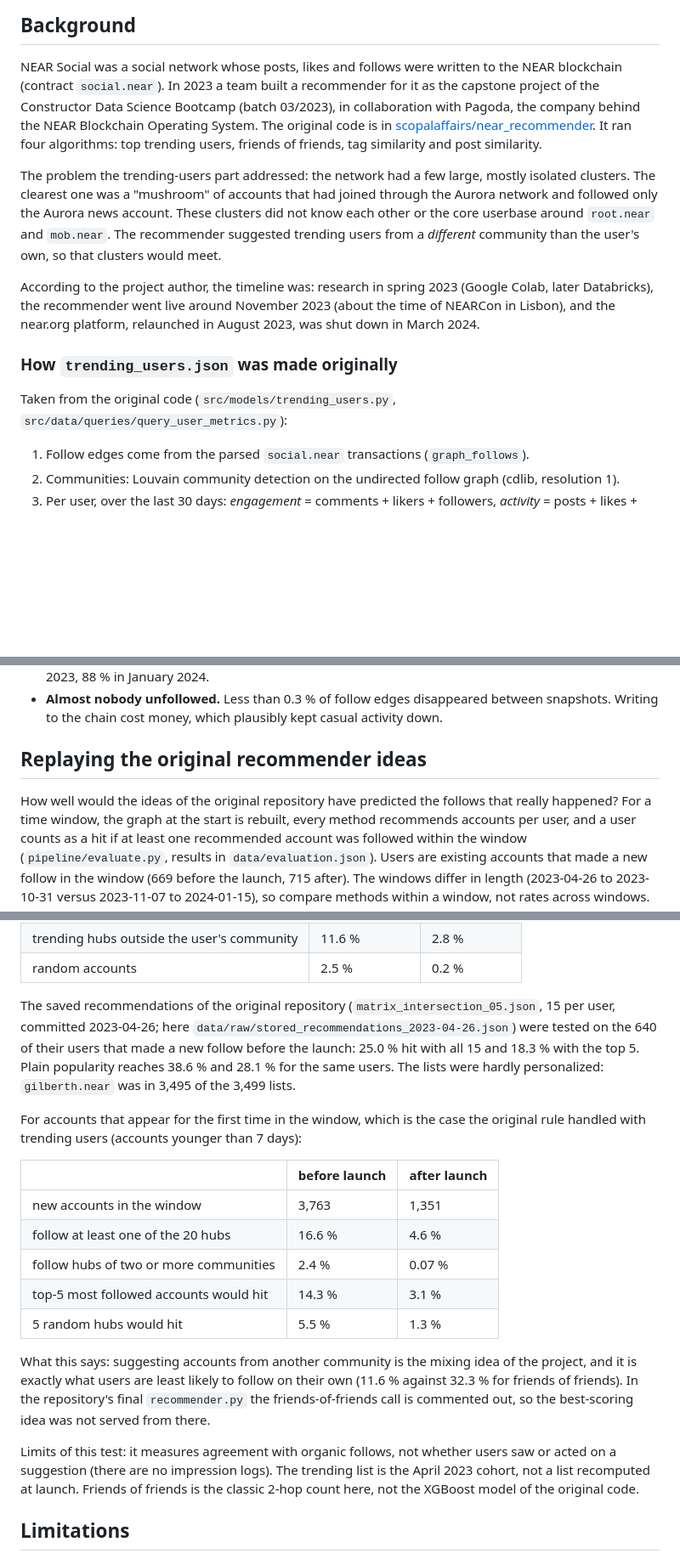
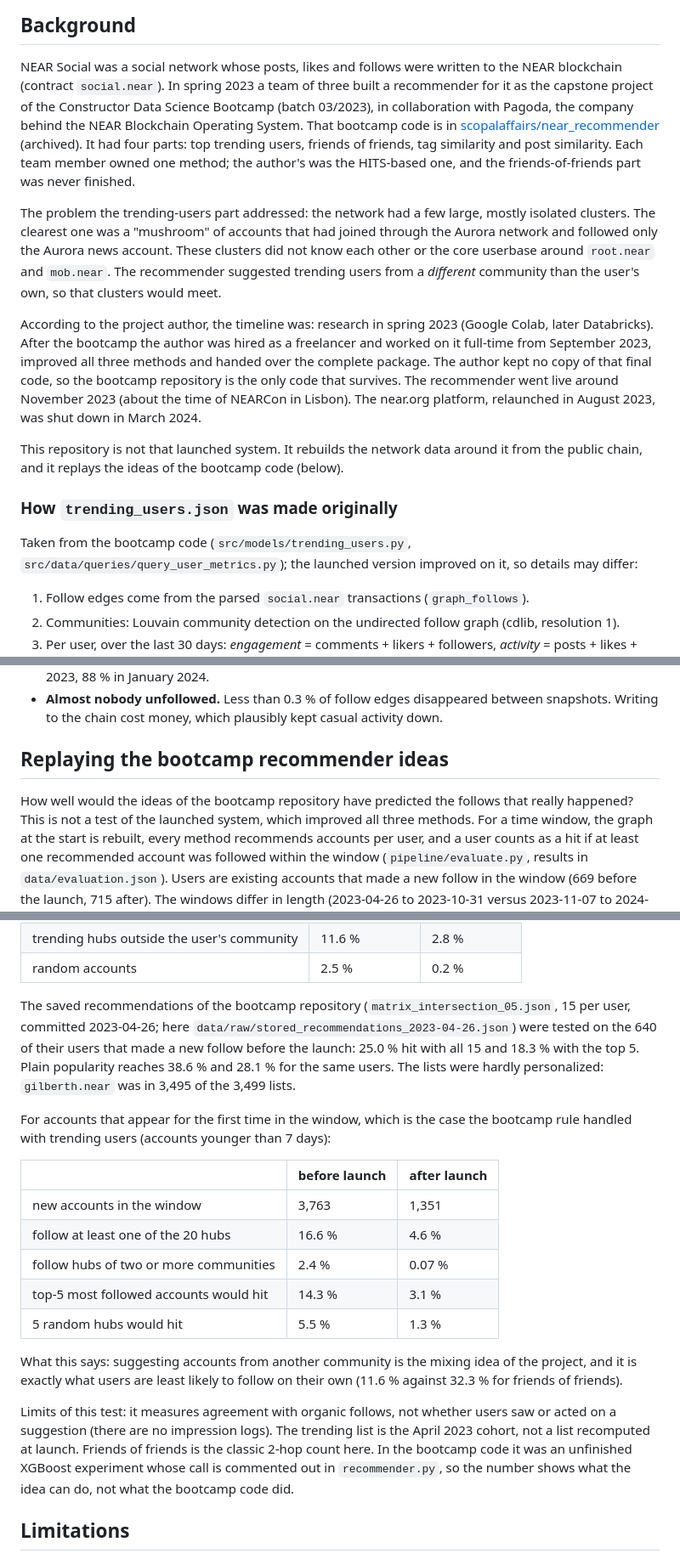
Before and after one commit to scopalaffairs/near-recommender-poc-trending-users-viz, a Markdown page: README.md, 3 parts joined by grey strips. Shown at 85% size. Drawn GitHub-style; blank space fills up the shorter version.

Commit message:
docs: distinguish the bootcamp code from the launched recommender
The near_recommender repository is the spring 2023 bootcamp state (team of
three, 2-hop part unfinished). The launched version improved all three
methods and lives in a separate archived repository. Reword the README so
the evaluation is not read as a test of the launched system.

Co-Authored-By: Claude Sonnet 5.5 <noreply@anthropic.com>

```diff
--- a/README.md
+++ b/README.md
@@ -16,23 +16,31 @@ HITS authority), and gold dots are *bridge accounts* that follow hubs of two or
 ## Background
 
 NEAR Social was a social network whose posts, likes and follows were written to the NEAR blockchain (contract
-`social.near`). In 2023 a team built a recommender for it as the capstone project of the Constructor Data Science
-Bootcamp (batch 03/2023), in collaboration with Pagoda, the company behind the NEAR Blockchain Operating System. The
-original code is in [scopalaffairs/near_recommender](https://github.com/scopalaffairs/near_recommender). It ran four
-algorithms: top trending users, friends of friends, tag similarity and post similarity.
+`social.near`). In spring 2023 a team of three built a recommender for it as the capstone project of the Constructor
+Data Science Bootcamp (batch 03/2023), in collaboration with Pagoda, the company behind the NEAR Blockchain Operating
+System. That bootcamp code is in [scopalaffairs/near_recommender](https://github.com/scopalaffairs/near_recommender)
+(archived). It had four parts: top trending users, friends of friends, tag similarity and post similarity. Each team
+member owned one method; the author's was the HITS-based one, and the friends-of-friends part was never finished.
 
 The problem the trending-users part addressed: the network had a few large, mostly isolated clusters. The clearest
 one was a "mushroom" of accounts that had joined through the Aurora network and followed only the Aurora news
 account. These clusters did not know each other or the core userbase around `root.near` and `mob.near`. The
 recommender suggested trending users from a *different* community than the user's own, so that clusters would meet.
 
-According to the project author, the timeline was: research in spring 2023 (Google Colab, later Databricks), the
-recommender went live around November 2023 (about the time of NEARCon in Lisbon), and the near.org platform, relaunched
-in August 2023, was shut down in March 2024.
+According to the project author, the timeline was: research in spring 2023 (Google Colab, later Databricks). After the
+bootcamp the author was hired as a freelancer and worked on it full-time from September 2023, improved all three
+methods and handed over the complete package. The author kept no copy of that final code, so the bootcamp repository
+is the only code that survives. The recommender went live
+around November 2023 (about the time of NEARCon in Lisbon). The near.org platform, relaunched in August 2023, was shut
+down in March 2024.
+
+This repository is not that launched system. It rebuilds the network data around it from the public chain, and it
+replays the ideas of the bootcamp code (below).
 
 ### How `trending_users.json` was made originally
 
-Taken from the original code (`src/models/trending_users.py`, `src/data/queries/query_user_metrics.py`):
+Taken from the bootcamp code (`src/models/trending_users.py`, `src/data/queries/query_user_metrics.py`); the launched
+version improved on it, so details may differ:
 
 1. Follow edges come from the parsed `social.near` transactions (`graph_follows`).
 2. Communities: Louvain community detection on the undirected follow graph (cdlib, resolution 1).
@@ -85,9 +93,10 @@ Descriptive only. There was no control group, so none of this proves or disprove
 - **Almost nobody unfollowed.** Less than 0.3 % of follow edges disappeared between snapshots. Writing to the chain
   cost money, which plausibly kept casual activity down.
 
-## Replaying the original recommender ideas
+## Replaying the bootcamp recommender ideas
 
-How well would the ideas of the original repository have predicted the follows that really happened? For a time
+How well would the ideas of the bootcamp repository have predicted the follows that really happened? This is not a
+test of the launched system, which improved all three methods. For a time
 window, the graph at the start is rebuilt, every method recommends accounts per user, and a user counts as a hit if
 at least one recommended account was followed within the window (`pipeline/evaluate.py`, results in
 `data/evaluation.json`). Users are existing accounts that made a new follow in the window (669 before the launch, 715
@@ -102,12 +111,12 @@ within a window, not rates across windows.
 | trending hubs outside the user's community | 11.6 % | 2.8 % |
 | random accounts | 2.5 % | 0.2 % |
 
-The saved recommendations of the original repository (`matrix_intersection_05.json`, 15 per user, committed
+The saved recommendations of the bootcamp repository (`matrix_intersection_05.json`, 15 per user, committed
 2023-04-26; here `data/raw/stored_recommendations_2023-04-26.json`) were tested on the 640 of their users that made a
 new follow before the launch: 25.0 % hit with all 15 and 18.3 % with the top 5. Plain popularity reaches 38.6 % and
 28.1 % for the same users. The lists were hardly personalized: `gilberth.near` was in 3,495 of the 3,499 lists.
 
-For accounts that appear for the first time in the window, which is the case the original rule handled with trending
+For accounts that appear for the first time in the window, which is the case the bootcamp rule handled with trending
 users (accounts younger than 7 days):
 
 | | before launch | after launch |
@@ -119,12 +128,12 @@ users (accounts younger than 7 days):
 | 5 random hubs would hit | 5.5 % | 1.3 % |
 
 What this says: suggesting accounts from another community is the mixing idea of the project, and it is exactly what
-users are least likely to follow on their own (11.6 % against 32.3 % for friends of friends). In the repository's final
-`recommender.py` the friends-of-friends call is commented out, so the best-scoring idea was not served from there.
+users are least likely to follow on their own (11.6 % against 32.3 % for friends of friends).
 
 Limits of this test: it measures agreement with organic follows, not whether users saw or acted on a suggestion
 (there are no impression logs). The trending list is the April 2023 cohort, not a list recomputed at launch. Friends
-of friends is the classic 2-hop count here, not the XGBoost model of the original code.
+of friends is the classic 2-hop count here. In the bootcamp code it was an unfinished XGBoost experiment whose call is
+commented out in `recommender.py`, so the number shows what the idea can do, not what the bootcamp code did.
 
 ## Limitations
 
```
Also changed, not shown: other parts of README.md (+1 -1 lines), pipeline/README.md (+2 -2 lines).
